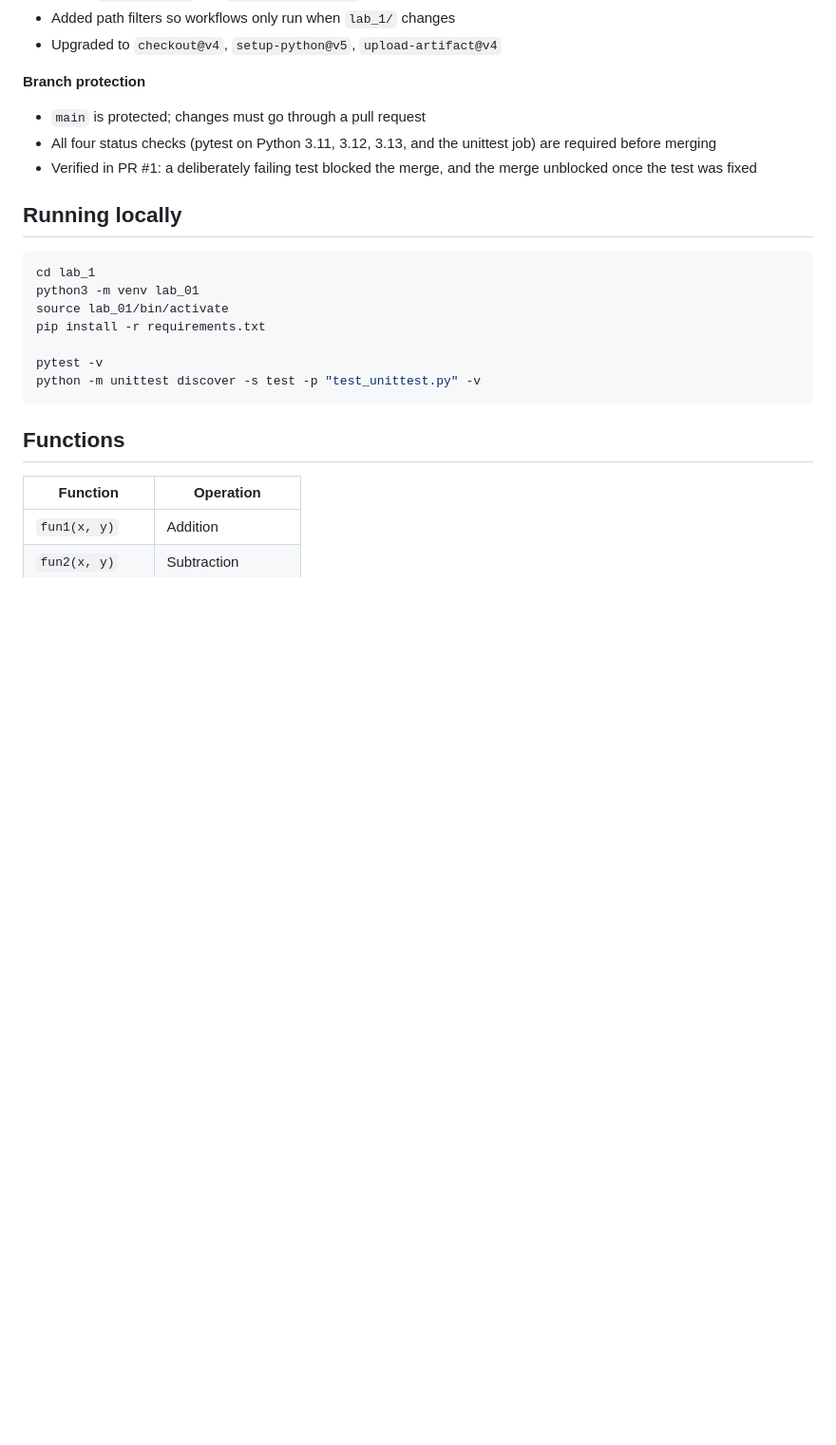
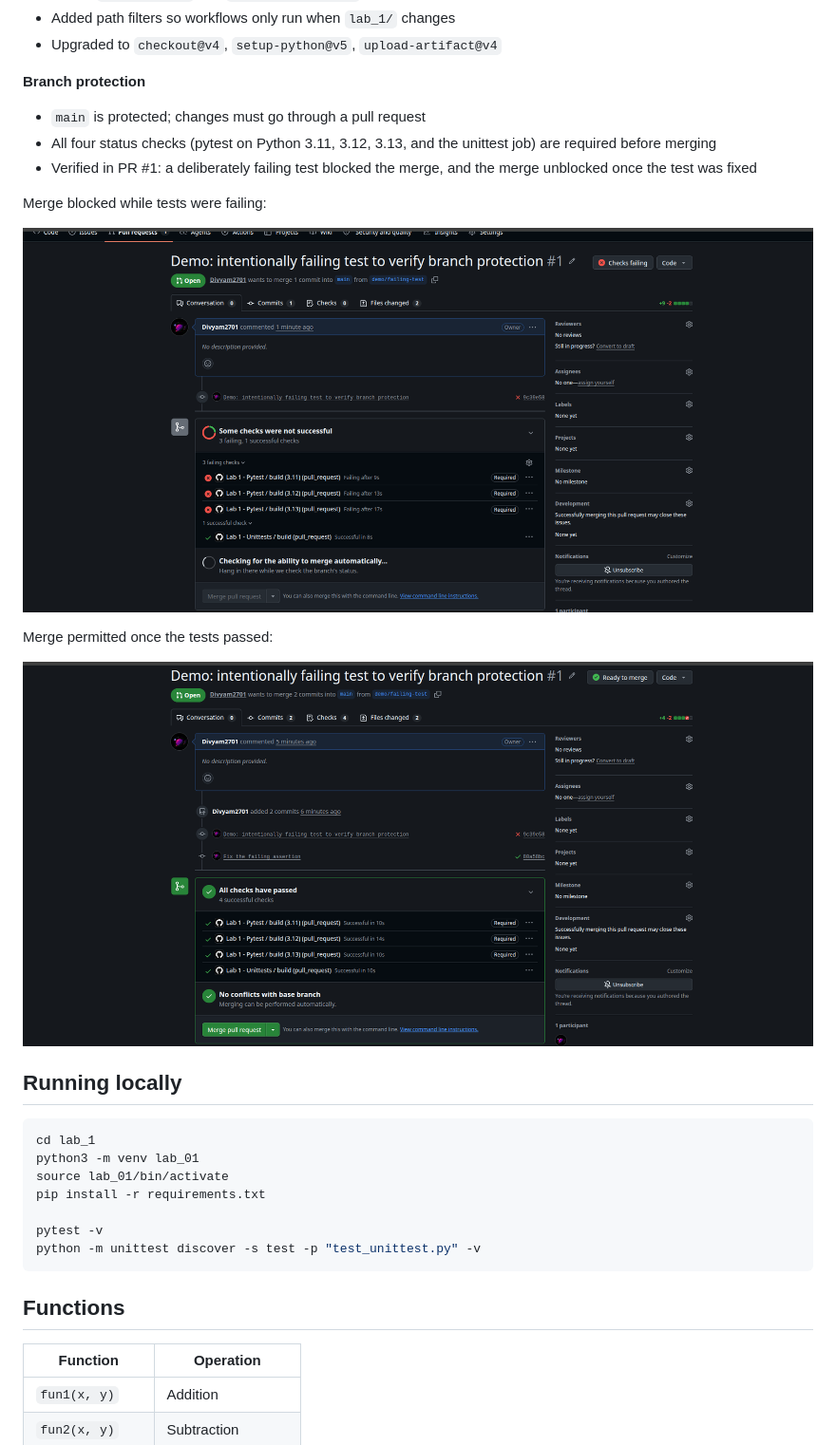
Before and after one commit to Divyam2701/MLOps-Northeastern, a Markdown page: lab_1/README.md, the part around the change. Shown: that part at 95% size. Rendered like a GitHub page; pictures changed too: lab_1/screenshot/Screenshot From 2026-10-01 17-21-08.png (added), lab_1/screenshot/Screenshot From 2026-10-01 17-25-44.png (added); blank space fills up the shorter version.

Commit message:
added the readme file and screenshot

````diff
--- a/lab_1/README.md
+++ b/lab_1/README.md
@@ -39,6 +39,14 @@ A calculator module with input validation, tested with both `pytest` and
 - Verified in PR #1: a deliberately failing test blocked the merge, and the
   merge unblocked once the test was fixed
 
+Merge blocked while tests were failing:
+
+![Merge blocked by failing checks](./screenshot/Screenshot%20From%202026-10-01%2017-21-08.png)
+
+Merge permitted once the tests passed:
+
+![All checks passed](./screenshot/Screenshot%20From%202026-10-01%2017-25-44.png)
+
 ## Running locally
 
 ```bash
````
